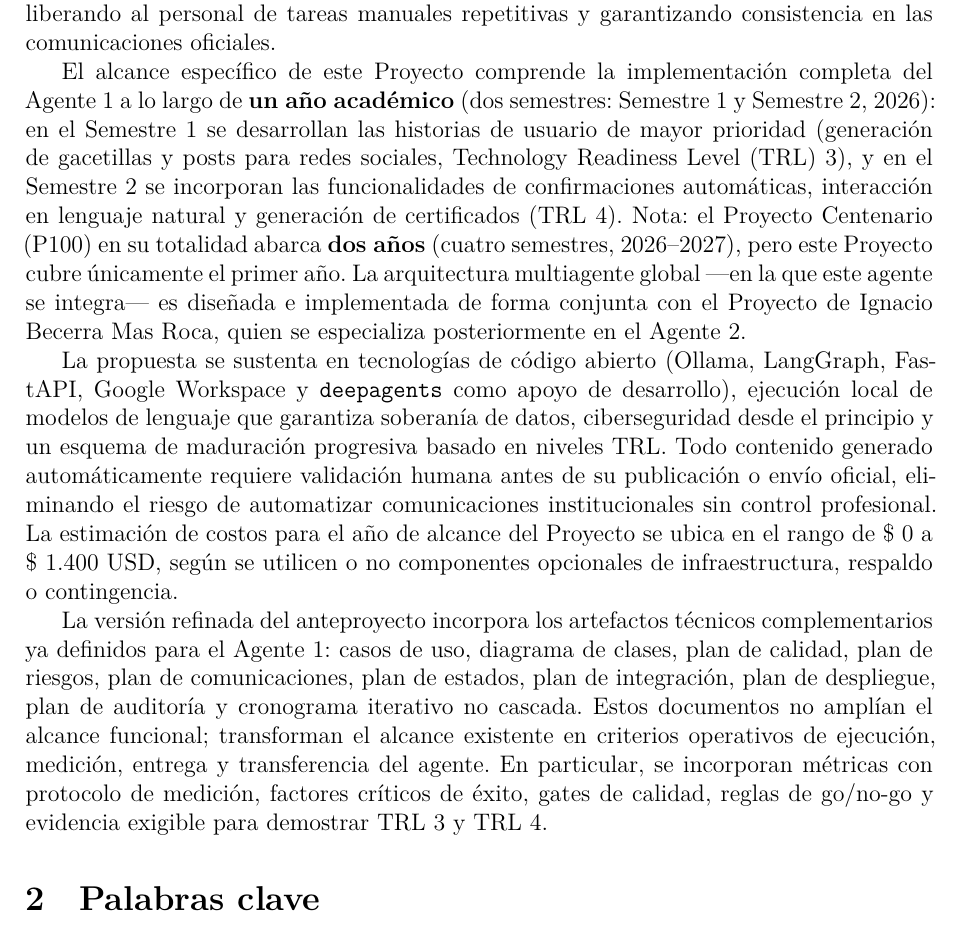
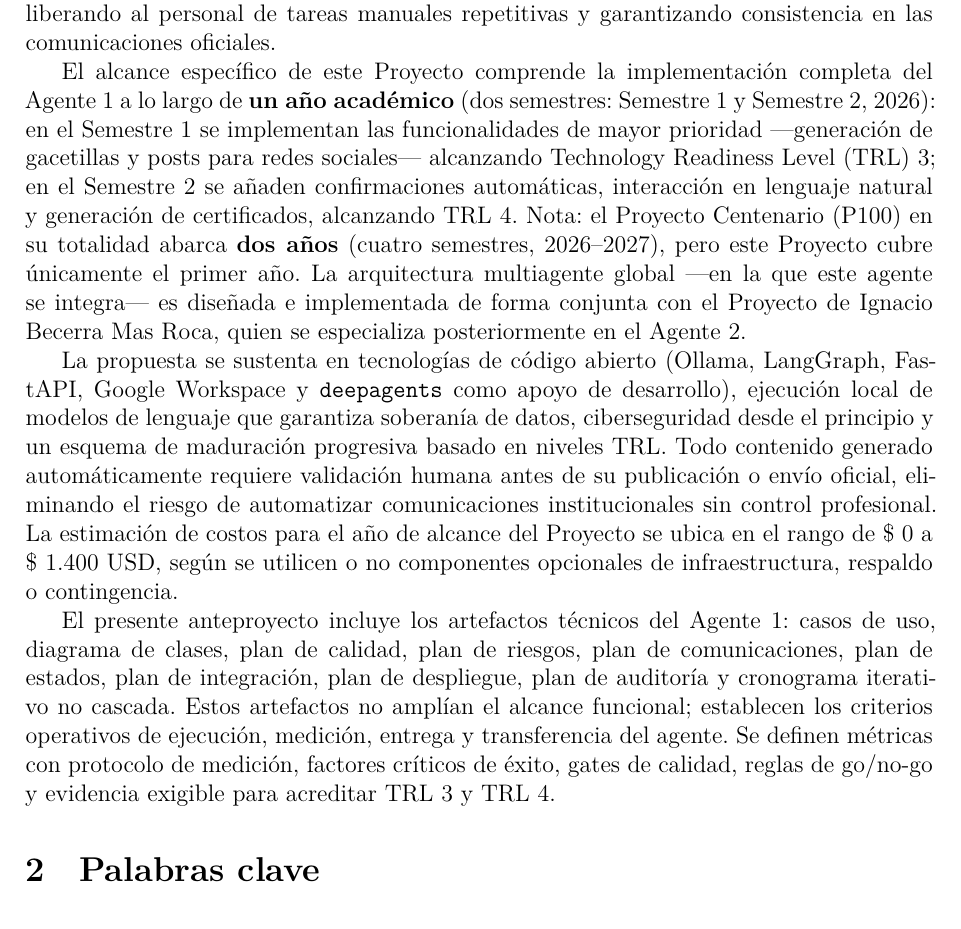
Before and after one commit to SpendIce/Proyecto-Final, a LaTeX document (Documentos/Anteproyecto/Anteproyecto-PPS-Juan-Ignacio-Gone.tex): part of page 4 of 36, cut so that both start at the same text. Compiled offline with XeLaTeX.

Commit message:
docs(anteproyecto): eliminar 'versión refinada' y reencuadrar HU como planificación

```diff
--- a/Documentos/Anteproyecto/Anteproyecto-PPS-Juan-Ignacio-Gone.tex
+++ b/Documentos/Anteproyecto/Anteproyecto-PPS-Juan-Ignacio-Gone.tex
@@ -128,11 +128,11 @@
 
 El presente anteproyecto describe el dise\~no e implementaci\'on del \agenteUno{} (\ac{A1}), componente de la arquitectura multiagente del Proyecto Centenario (\ac{P100}) de la Facultad de Ingenier\'ia del Ej\'ercito (\ac{FIE}). El Agente~1 es el agente de comunicaci\'on institucional del sistema: automatiza la generaci\'on de gacetillas, publicaciones para redes sociales, newsletters, correos electr\'onicos y confirmaciones de inscripci\'on para la Secretar\'ia de Extensi\'on Universitaria (\ac{SEU}), liberando al personal de tareas manuales repetitivas y garantizando consistencia en las comunicaciones oficiales.
 
-El alcance espec\'ifico de este Proyecto comprende la implementaci\'on completa del Agente~1 a lo largo de \textbf{un a\~no acad\'emico} (dos semestres: Semestre~1 y Semestre~2, 2026): en el Semestre~1 se desarrollan las historias de usuario de mayor prioridad (generaci\'on de gacetillas y posts para redes sociales, \ac{TRL}~3), y en el Semestre~2 se incorporan las funcionalidades de confirmaciones autom\'aticas, interacci\'on en lenguaje natural y generaci\'on de certificados (\ac{TRL}~4). Nota: el Proyecto Centenario (\ac{P100}) en su totalidad abarca \textbf{dos a\~nos} (cuatro semestres, 2026--2027), pero este Proyecto cubre \'unicamente el primer a\~no. La arquitectura multiagente global ---en la que este agente se integra--- es dise\~nada e implementada de forma conjunta con el Proyecto de Ignacio Becerra Mas Roca, quien se especializa posteriormente en el Agente~2.
+El alcance espec\'ifico de este Proyecto comprende la implementaci\'on completa del Agente~1 a lo largo de \textbf{un a\~no acad\'emico} (dos semestres: Semestre~1 y Semestre~2, 2026): en el Semestre~1 se implementan las funcionalidades de mayor prioridad ---generaci\'on de gacetillas y posts para redes sociales--- alcanzando \ac{TRL}~3; en el Semestre~2 se a\~naden confirmaciones autom\'aticas, interacci\'on en lenguaje natural y generaci\'on de certificados, alcanzando \ac{TRL}~4. Nota: el Proyecto Centenario (\ac{P100}) en su totalidad abarca \textbf{dos a\~nos} (cuatro semestres, 2026--2027), pero este Proyecto cubre \'unicamente el primer a\~no. La arquitectura multiagente global ---en la que este agente se integra--- es dise\~nada e implementada de forma conjunta con el Proyecto de Ignacio Becerra Mas Roca, quien se especializa posteriormente en el Agente~2.
 
 La propuesta se sustenta en tecnolog\'ias de c\'odigo abierto (Ollama, LangGraph, FastAPI, Google Workspace y \texttt{deepagents} como apoyo de desarrollo), ejecuci\'on local de modelos de lenguaje que garantiza soberan\'ia de datos, ciberseguridad desde el principio y un esquema de maduraci\'on progresiva basado en niveles \ac{TRL}. Todo contenido generado autom\'aticamente requiere validaci\'on humana antes de su publicaci\'on o env\'io oficial, eliminando el riesgo de automatizar comunicaciones institucionales sin control profesional. La estimaci\'on de costos para el a\~no de alcance del Proyecto se ubica en el rango de \$~0 a \$~1.400~USD, seg\'un se utilicen o no componentes opcionales de infraestructura, respaldo o contingencia.
 
-La versi\'on refinada del anteproyecto incorpora los artefactos t\'ecnicos complementarios ya definidos para el Agente~1: casos de uso, diagrama de clases, plan de calidad, plan de riesgos, plan de comunicaciones, plan de estados, plan de integraci\'on, plan de despliegue, plan de auditor\'ia y cronograma iterativo no cascada. Estos documentos no ampl\'ian el alcance funcional; transforman el alcance existente en criterios operativos de ejecuci\'on, medici\'on, entrega y transferencia del agente. En particular, se incorporan m\'etricas con protocolo de medici\'on, factores cr\'iticos de \'exito, gates de calidad, reglas de go/no-go y evidencia exigible para demostrar \ac{TRL}~3 y \ac{TRL}~4.
+El presente anteproyecto incluye los artefactos t\'ecnicos del Agente~1: casos de uso, diagrama de clases, plan de calidad, plan de riesgos, plan de comunicaciones, plan de estados, plan de integraci\'on, plan de despliegue, plan de auditor\'ia y cronograma iterativo no cascada. Estos artefactos no ampl\'ian el alcance funcional; establecen los criterios operativos de ejecuci\'on, medici\'on, entrega y transferencia del agente. Se definen m\'etricas con protocolo de medici\'on, factores cr\'iticos de \'exito, gates de calidad, reglas de go/no-go y evidencia exigible para acreditar \ac{TRL}~3 y \ac{TRL}~4.
 
 % =============================================================================
 % SECCION 2: PALABRAS CLAVE
```
